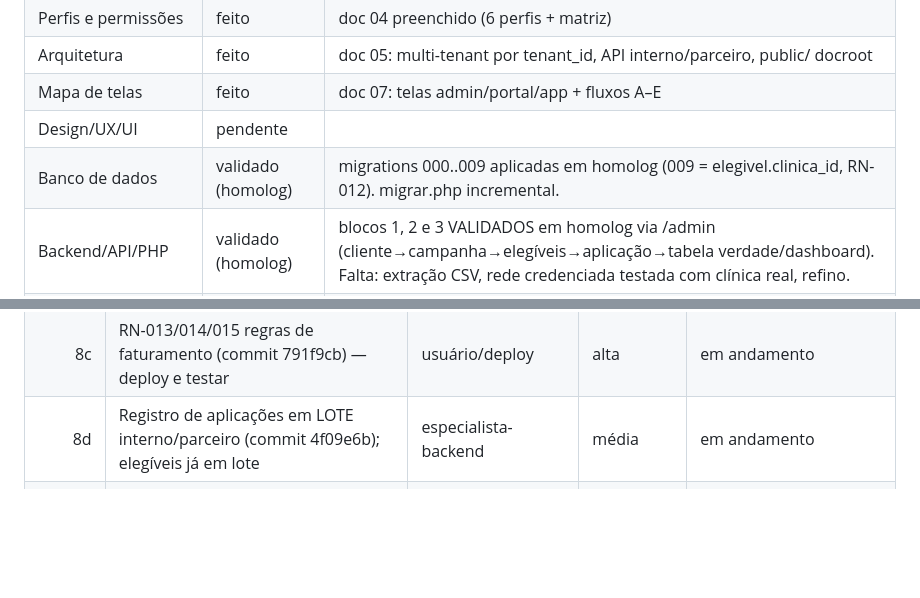
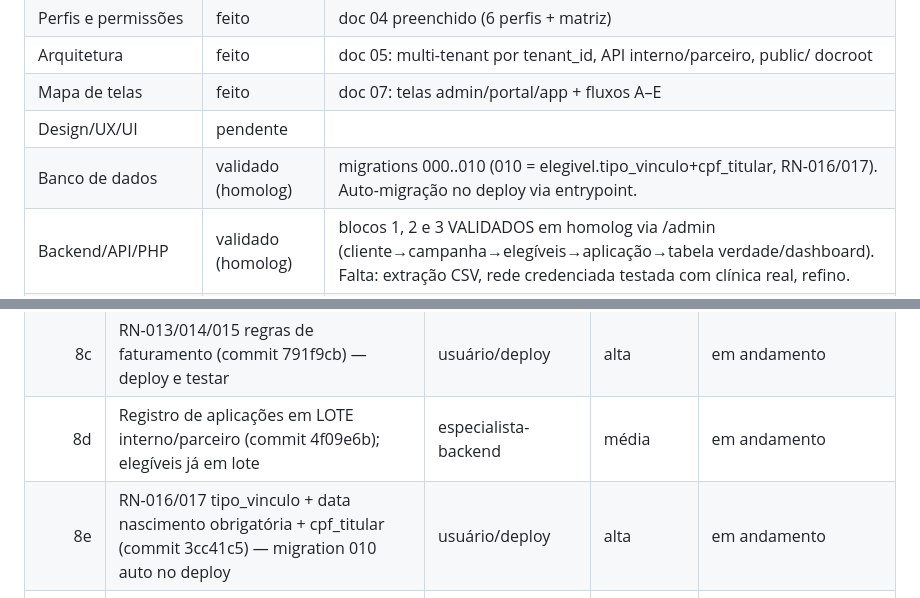
Before and after one commit to rodrigo-cassaro-sa/intermediado-vacinacao-sa, a Markdown page: controle-projeto.md, 2 parts joined by grey strips. Rendered like a GitHub page; blank space fills up the shorter version.

Commit message:
checkpoint: RN-016/017 tipo de vinculo e titular

```diff
--- a/controle-projeto.md
+++ b/controle-projeto.md
@@ -74,7 +74,7 @@ Skills principais: skill-briefing.md, skill-perfis-permissoes.md, skill-arquitet
 | Arquitetura | feito | doc 05: multi-tenant por tenant_id, API interno/parceiro, public/ docroot |
 | Mapa de telas | feito | doc 07: telas admin/portal/app + fluxos A–E |
 | Design/UX/UI | pendente |  |
-| Banco de dados | validado (homolog) | migrations 000..009 aplicadas em homolog (009 = elegivel.clinica_id, RN-012). migrar.php incremental. |
+| Banco de dados | validado (homolog) | migrations 000..010 (010 = elegivel.tipo_vinculo+cpf_titular, RN-016/017). Auto-migração no deploy via entrypoint. |
 | Backend/API/PHP | validado (homolog) | blocos 1, 2 e 3 VALIDADOS em homolog via /admin (cliente→campanha→elegíveis→aplicação→tabela verdade/dashboard). Falta: extração CSV, rede credenciada testada com clínica real, refino. |
 | Frontend | em andamento | public/admin/index.html: console de testes (login/health/clientes/campanhas) via Fetch; validar no deploy |
 | Segurança/auditoria | em andamento | doc 10 preenchido (auth, escopo, auditoria, LGPD, criptografia); implementação nos middlewares pendente |
@@ -146,6 +146,7 @@ configurar variáveis (doc 13 §3), volumes (§6), domínio+SSL (§7); (3) deplo
 | 8b | ~~RN-012 isolamento por clínica~~ (migration 009 aplicada) | usuário/deploy | alta | validado no /admin |
 | 8c | RN-013/014/015 regras de faturamento (commit 791f9cb) — deploy e testar | usuário/deploy | alta | em andamento |
 | 8d | Registro de aplicações em LOTE interno/parceiro (commit 4f09e6b); elegíveis já em lote | especialista-backend | média | em andamento |
+| 8e | RN-016/017 tipo_vinculo + data nascimento obrigatória + cpf_titular (commit 3cc41c5) — migration 010 auto no deploy | usuário/deploy | alta | em andamento |
 | 9 | Telas reais (portal B2B / painel operador) saindo do console de testes | especialista-design/frontend | média | pendente |
 | 10 | Preencher docs pendentes (11 integrações, 12 QA, 14 backup, 15 changelog, 16 handoff) | especialista-documentacao | média | pendente |
 | 6 | (paralelo) Guia visual/UX (doc 06) ao iniciar frontend | especialista-design | média | pendente |
```
